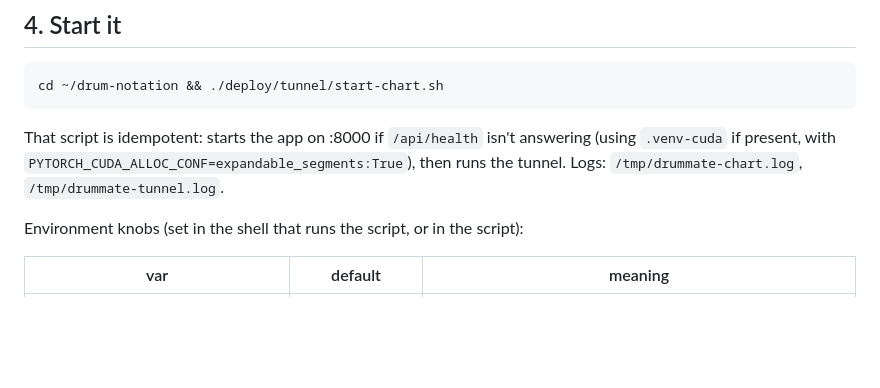
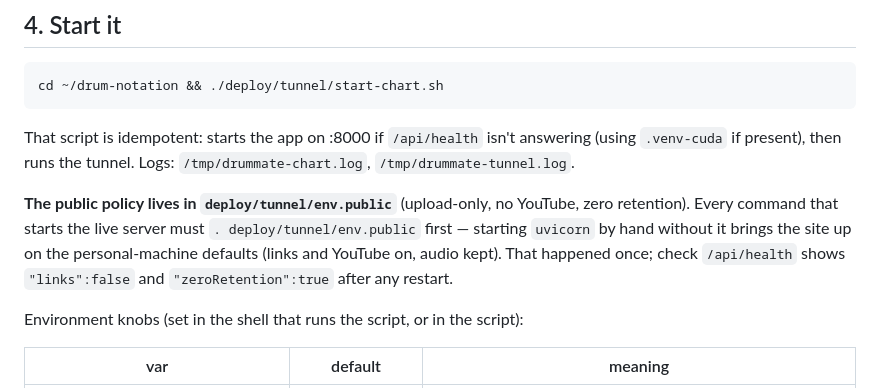
Before and after one commit to sashyo/drummate-chart, a Markdown page: DEPLOY.md, the part around the change. Drawn GitHub-style; blank space fills up the shorter version.

Commit message:
DEPLOY.md: the public policy file and the check after every restart

```diff
--- a/DEPLOY.md
+++ b/DEPLOY.md
@@ -98,8 +98,13 @@ If the tunnel identity is NOT available (lost archive, or you want a fresh one):
     cd ~/drum-notation && ./deploy/tunnel/start-chart.sh
 
 That script is idempotent: starts the app on :8000 if `/api/health` isn't answering (using
-`.venv-cuda` if present, with `PYTORCH_CUDA_ALLOC_CONF=expandable_segments:True`), then runs the
-tunnel. Logs: `/tmp/drummate-chart.log`, `/tmp/drummate-tunnel.log`.
+`.venv-cuda` if present), then runs the tunnel. Logs: `/tmp/drummate-chart.log`, `/tmp/drummate-tunnel.log`.
+
+**The public policy lives in `deploy/tunnel/env.public`** (upload-only, no YouTube, zero
+retention). Every command that starts the live server must `. deploy/tunnel/env.public` first —
+starting `uvicorn` by hand without it brings the site up on the personal-machine defaults
+(links and YouTube on, audio kept). That happened once; check `/api/health` shows
+`"links":false` and `"zeroRetention":true` after any restart.
 
 Environment knobs (set in the shell that runs the script, or in the script):
 
```
